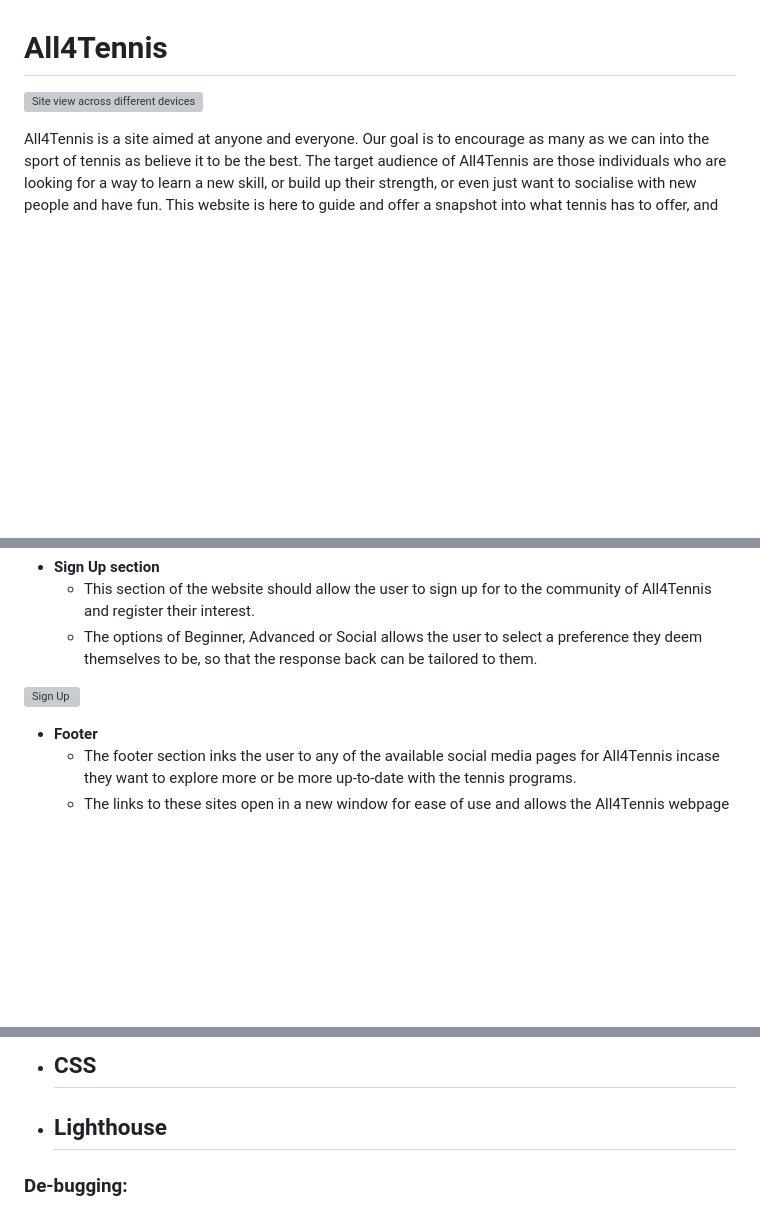
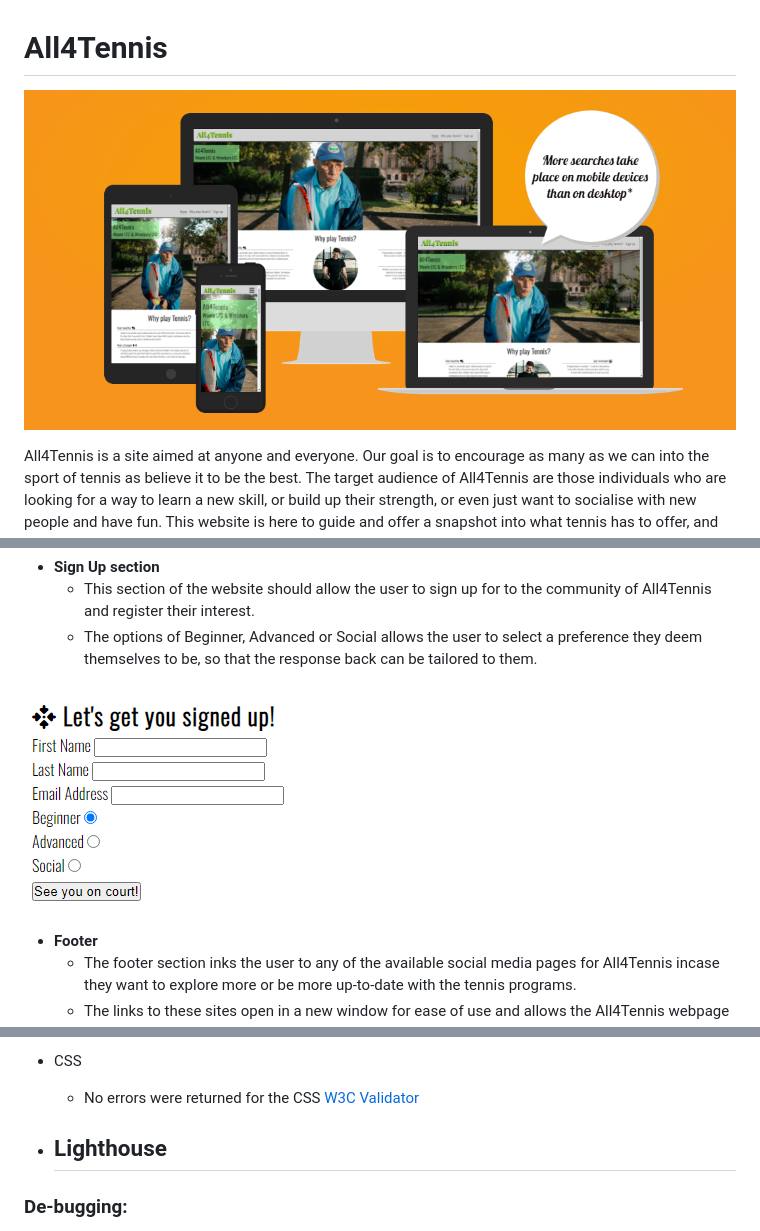
Before and after one commit to AJMCoder/Project1, a Markdown page: README.md, 3 parts joined by grey strips. Rendered like a GitHub page; pictures changed too: assets/images/readmeimages/signup.png (added), assets/images/readmeimages/website-devices.png (added); blank space fills up the shorter version; grey boxes are pictures that could not be loaded.

Commit message:
Added readme.md links to images and testing imagese to show they have been completed

```diff
--- a/README.md
+++ b/README.md
@@ -1,6 +1,6 @@
 # All4Tennis
 
-![Site view across different devices]()
+![Site view across different devices](/assets/images/readmeimages/website-devices.png)
 
 All4Tennis is a site aimed at anyone and everyone. Our goal is to encourage as many as we can into the sport of tennis as believe it to be the best. The target audience of All4Tennis are those individuals who are looking for a way to learn a new skill, or build up their strength, or even just want to socialise with new people and have fun. This website is here to guide and offer a snapshot into what tennis has to offer, and help point them in the right direction of where and how to get involved.
 
@@ -31,7 +31,7 @@ All4Tennis is live as a webpage, it can be viewed [here]: https://ajmcoder.githu
     - This section of the website should allow the user to sign up for to the community of All4Tennis and register their interest.
     - The options of Beginner, Advanced or Social allows the user to select a preference they deem themselves to be, so that the response back can be tailored to them.
 
-![Sign Up](/assets/images/readmeimages/)
+![Sign Up](/assets/images/readmeimages/signup.png)
 
 - __Footer__
     - The footer section inks the user to any of the available social media pages for All4Tennis incase they want to explore more or be more up-to-date with the tennis programs.
@@ -47,6 +47,6 @@ All4Tennis is live as a webpage, it can be viewed [here]: https://ajmcoder.githu
 
 - CSS
-    -
+    - No errors were returned for the CSS [W3C Validator](/assets/images/readmeimages/ccs-validator.png)
 
 - Lighthouse
     -
```
Also changed, not shown: other parts of README.md (+1 -1 lines), assets/images/readmeimages/ccs-validator.png (added), assets/images/readmeimages/validator.png (added).
